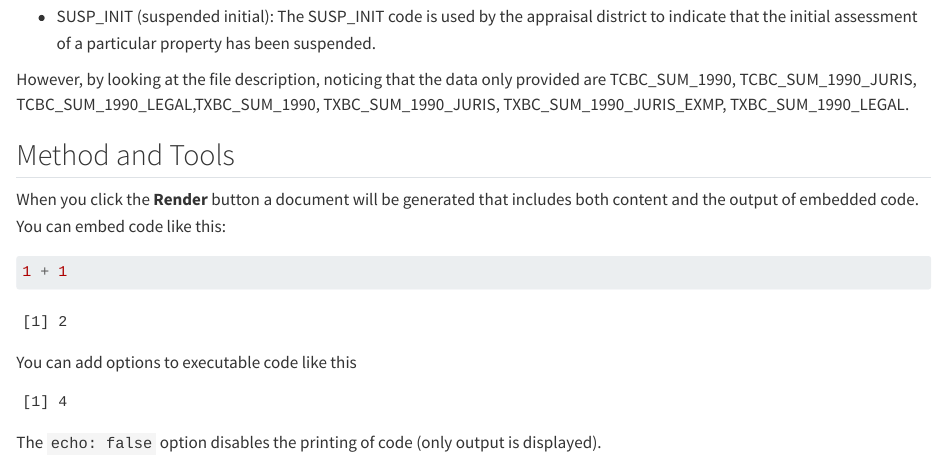
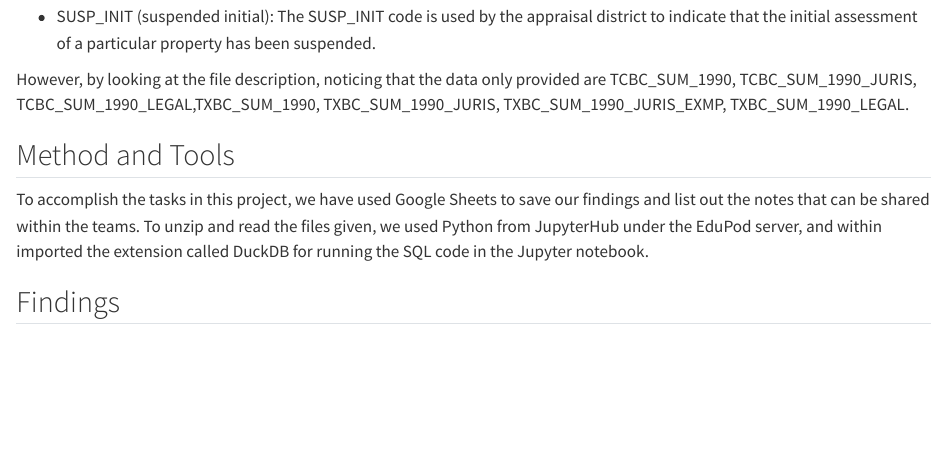
Before and after one commit to jameshowison/tcad_capstone, a Quarto document (kelly_report.qmd): the page in a window 1100 px wide, from 1580 px down. Rendered offline with R 4.5, knitr and Pandoc in place of Quarto, with nearby package versions; some code elsewhere in the file could not run offline.

Commit message:
methods and tools

````diff
--- a/kelly_report.qmd
+++ b/kelly_report.qmd
@@ -60,17 +60,6 @@ However, by looking at the file description, noticing that the data only provide
 
 ## Method and Tools
 
-When you click the **Render** button a document will be generated that includes both content and the output of embedded code. You can embed code like this:
+To accomplish the tasks in this project, we have used Google Sheets to save our findings and list out the notes that can be shared within the teams. To unzip and read the files given, we used Python from JupyterHub under the EduPod server, and within imported the extension called DuckDB for running the SQL code in the Jupyter notebook.
 
-```{r}
-1 + 1
-```
-
-You can add options to executable code like this
-
-```{r}
-#| echo: false
-2 * 2
-```
-
-The `echo: false` option disables the printing of code (only output is displayed).
+## Findings
````
